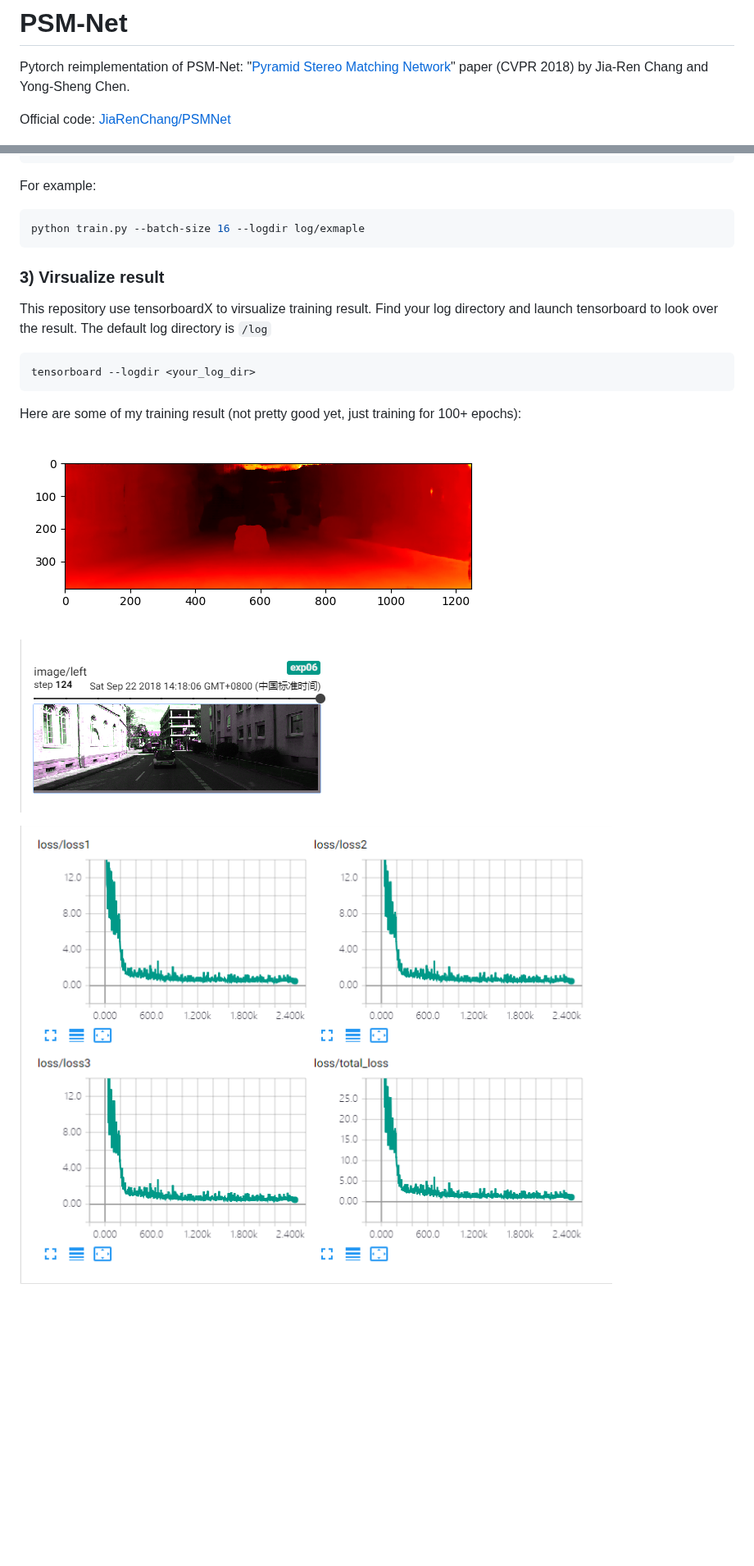
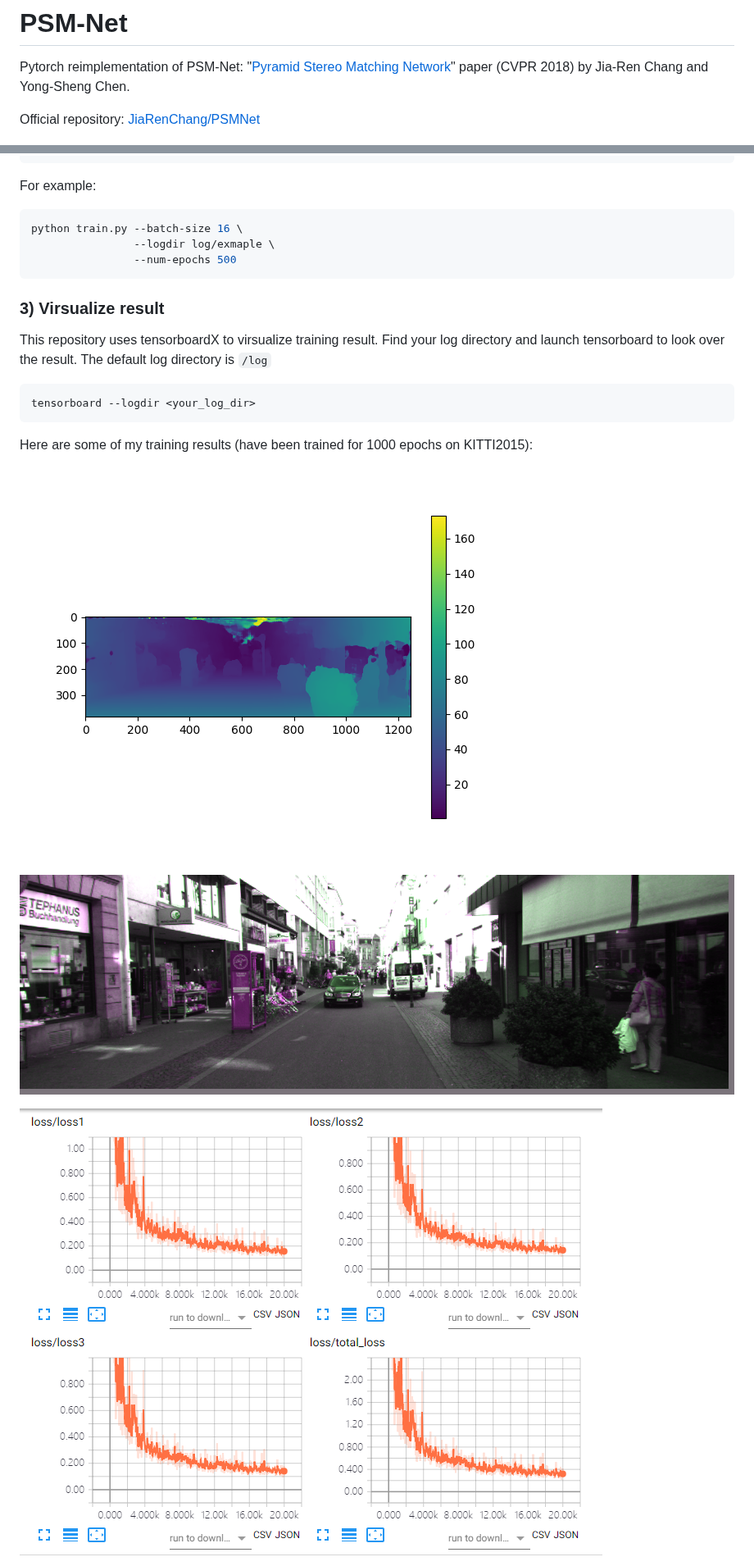
Before and after one commit to KinglittleQ/PSMNet, a Markdown page: README.md, 2 parts joined by grey strips. Shown at 82% size. Rendered like a GitHub page; pictures changed too: pic/01.png (added), pic/02.png (added), pic/loss.png; blank space fills up the shorter version.

````diff
--- a/README.md
+++ b/README.md
@@ -2,7 +2,7 @@
 
 Pytorch reimplementation of PSM-Net: "[Pyramid Stereo Matching Network](https://arxiv.org/abs/1803.08669)" paper (CVPR 2018) by Jia-Ren Chang and Yong-Sheng Chen.
 
-Official code: [JiaRenChang/PSMNet](https://github.com/JiaRenChang/PSMNet)
+Official repository: [JiaRenChang/PSMNet](https://github.com/JiaRenChang/PSMNet)
 
 ![model](pic/model.png)
 
@@ -62,22 +62,24 @@ optional arguments:
 For example:
 
 ``` shell
-python train.py --batch-size 16 --logdir log/exmaple
+python train.py --batch-size 16 \
+                --logdir log/exmaple \
+                --num-epochs 500
 ```
 
 ### 3) Virsualize result
 
-This repository use tensorboardX to virsualize training result. Find your log directory and launch tensorboard to look over the result. The default log directory is `/log`
+This repository uses tensorboardX to virsualize training result. Find your log directory and launch tensorboard to look over the result. The default log directory is `/log`
 
 ``` shell
 tensorboard --logdir <your_log_dir>
 ```
 
-Here are some of my training result (not pretty good yet, just training for 100+ epochs):
+Here are some of my training results (have been trained for 1000 epochs on KITTI2015):
 
-![disp](pic/disp.png)
+![disp](pic/01.png)
 
-![left](pic/left.png)
+![left](pic/02.png)
 
 ![loss](pic/loss.png)
 
````
Also changed, not shown: other parts of README.md (+12 -1 lines), pic/03.png (added), pic/04.png (added), pic/error3px.png.
